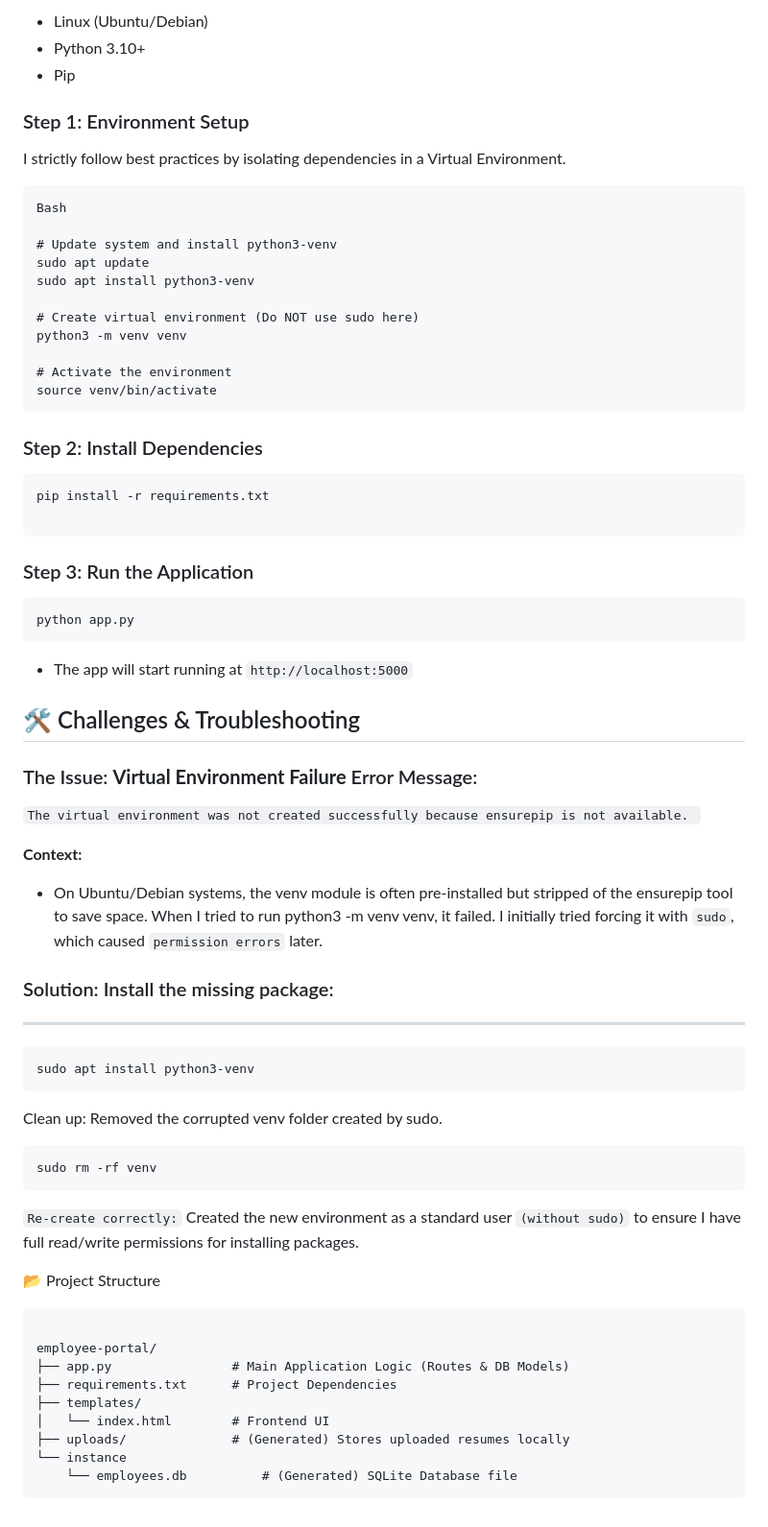
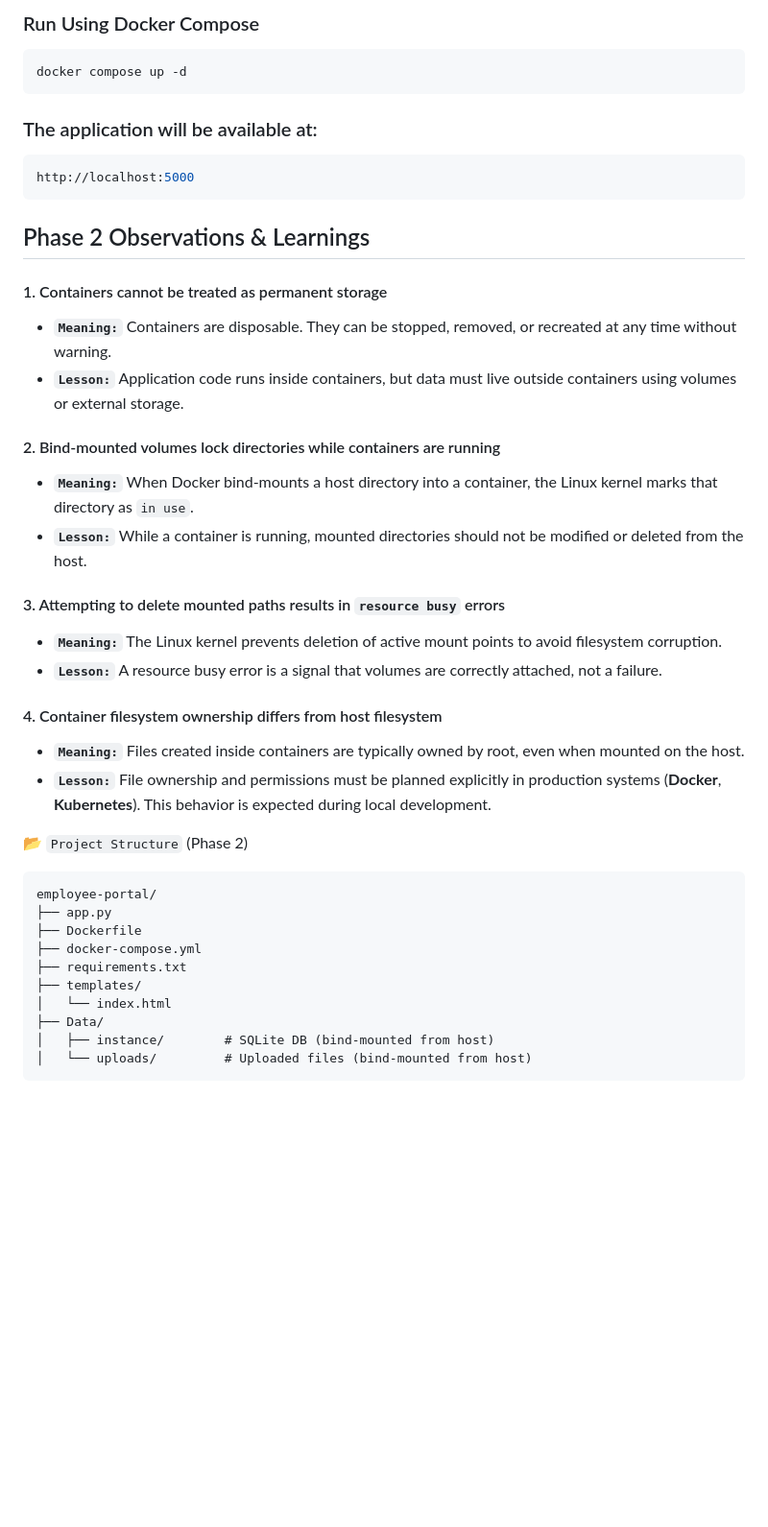
Before and after one commit to shivam-bhardwaj-cloud/employee-portal, a Markdown page: README.MD, the part around one of its changes. Shown at 96% size. Drawn GitHub-style; blank space fills up the shorter version.

Commit message:
Phase-2: containerize app with docker and compose

````diff
--- a/README.MD
+++ b/README.MD
@@ -61,70 +48,44 @@ graph TD
-- Linux (Ubuntu/Debian)
-- Python 3.10+
-- Pip
-
-### Step 1: Environment Setup
-I strictly follow best practices by isolating dependencies in a Virtual Environment.
-
-```
-Bash
-
-# Update system and install python3-venv
-sudo apt update
-sudo apt install python3-venv
-
-# Create virtual environment (Do NOT use sudo here)
-python3 -m venv venv
-
-# Activate the environment
-source venv/bin/activate
+### Run Using Docker Compose
+``` bash
+docker compose up -d
 ```
 
-### Step 2: Install Dependencies
-``` Bash
-pip install -r requirements.txt
+### The application will be available at:
 
+``` bash
+http://localhost:5000
 ```
 
-### Step 3: Run the Application
-``` Bash
-python app.py
-```
-- The app will start running at `http://localhost:5000`
+## Phase 2 Observations & Learnings
+
+#### 1. Containers cannot be treated as permanent storage
+- **`Meaning:`** Containers are disposable. They can be stopped, removed, or recreated at any time without warning.
+- **`Lesson:`** Application code runs inside containers, but data must live outside containers using volumes or external storage.
+
+#### 2. Bind-mounted volumes lock directories while containers are running
+- **`Meaning:`** When Docker bind-mounts a host directory into a container, the Linux kernel marks that directory as `in use`.
+- **`Lesson:`** While a container is running, mounted directories should not be modified or deleted from the host.
+
+#### 3. Attempting to delete mounted paths results in `resource busy` errors
+- **`Meaning:`** The Linux kernel prevents deletion of active mount points to avoid filesystem corruption.
+- **`Lesson:`** A resource busy error is a signal that volumes are correctly attached, not a failure.
+#### 4. Container filesystem ownership differs from host filesystem
+- **`Meaning:`** Files created inside containers are typically owned by root, even when mounted on the host.
+- **`Lesson:`** File ownership and permissions must be planned explicitly in production systems (**Docker**, **Kubernetes**).
+This behavior is expected during local development.
 
 
-## 🛠️ Challenges & Troubleshooting
 
-### The Issue: **Virtual Environment Failure** Error Message:
-
-`The virtual environment was not created successfully because ensurepip is not available.
-`
-
-**Context:**
-- On Ubuntu/Debian systems, the venv module is often pre-installed but stripped of the ensurepip tool to save space. When I tried to run python3 -m venv venv, it failed. I initially tried forcing it with `sudo`, which caused `permission errors` later.
-
-### Solution: Install the missing package:
----
-``` Bash
-sudo apt install python3-venv
+📂 `Project Structure` (Phase 2)
+``` text
+employee-portal/
+├── app.py
+├── Dockerfile
+├── docker-compose.yml
+├── requirements.txt
+├── templates/
+│   └── index.html
+├── Data/
+│   ├── instance/        # SQLite DB (bind-mounted from host)
+│   └── uploads/         # Uploaded files (bind-mounted from host)
 ```
-
-Clean up: Removed the corrupted venv folder created by sudo.
-
-``` Bash
-sudo rm -rf venv
-```
-`Re-create correctly:` Created the new environment as a standard user `(without sudo)` to ensure I have full read/write permissions for installing packages.
-
-
-📂 Project Structure
-``` Plaintext
-
-employee-portal/
-├── app.py                # Main Application Logic (Routes & DB Models)
-├── requirements.txt      # Project Dependencies
-├── templates/
-│   └── index.html        # Frontend UI
-├── uploads/              # (Generated) Stores uploaded resumes locally
-└── instance
-    └── employees.db          # (Generated) SQLite Database file
-```
````
Also changed, not shown: other parts of README.MD (+24 -37 lines).
